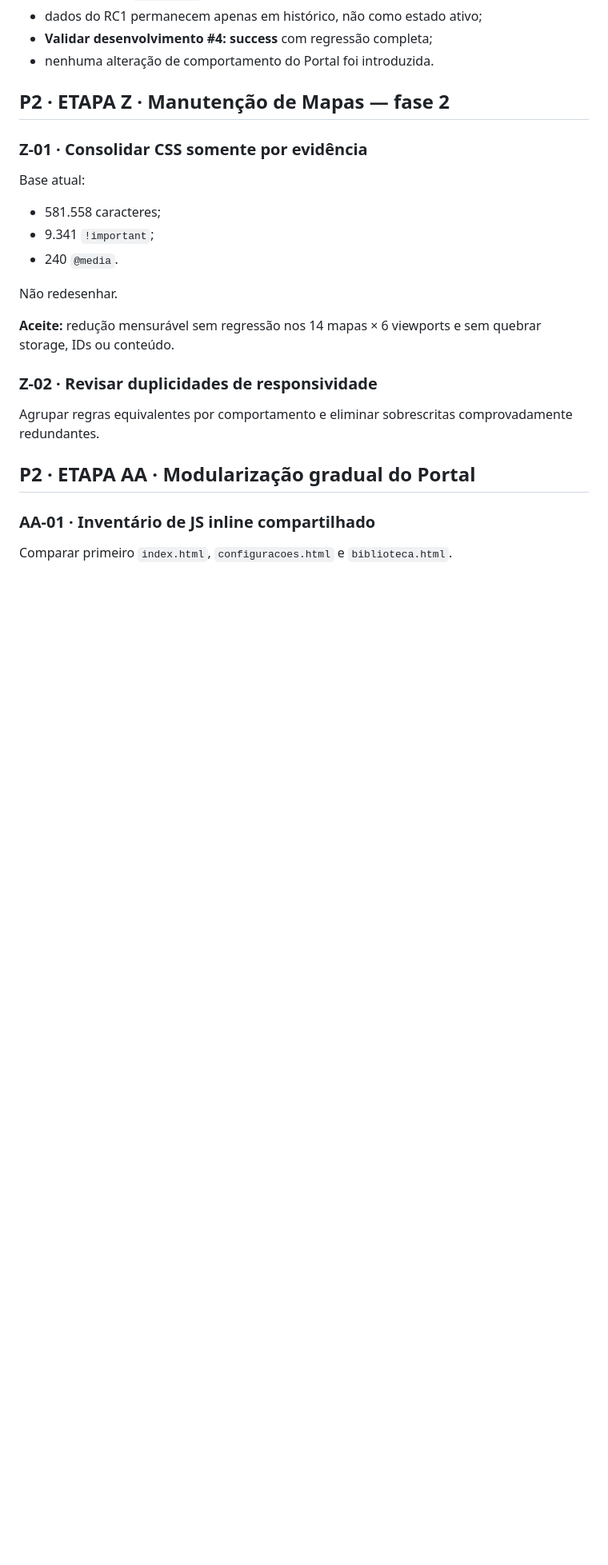
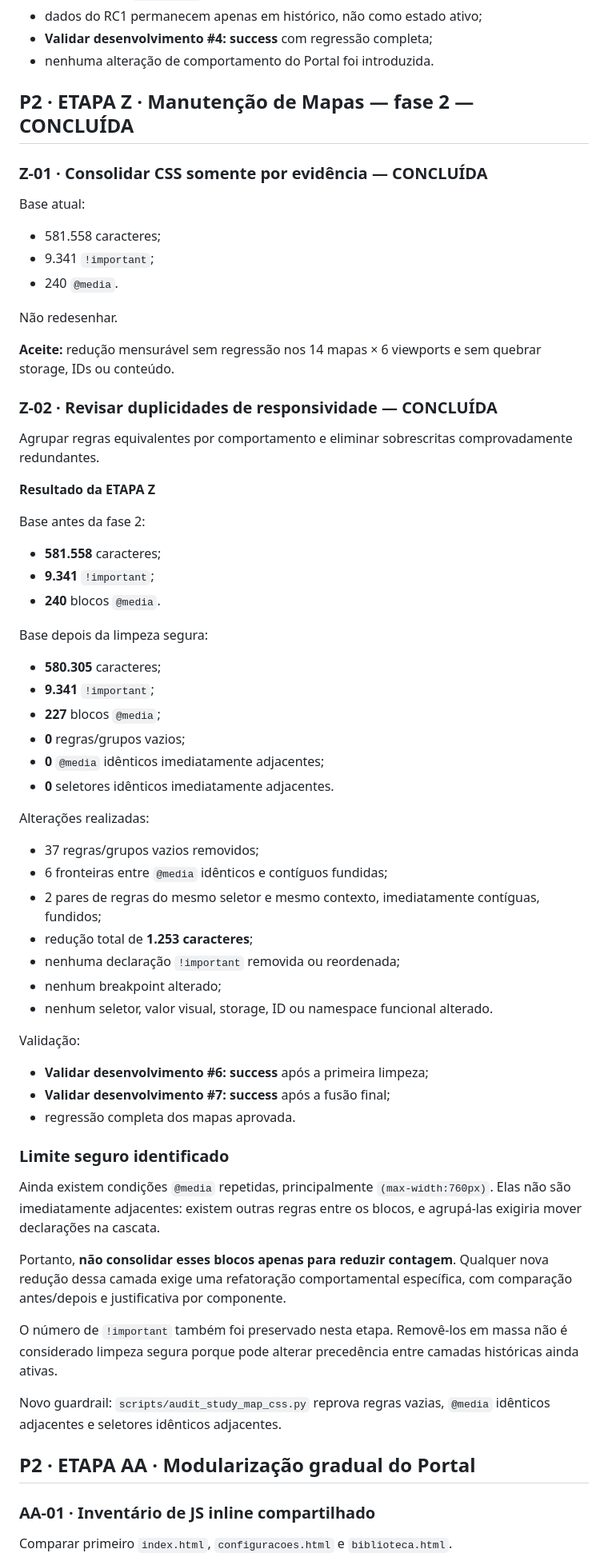
Before and after one commit to saling-vitor/planodeestudos, a Markdown page: docs/V1.2_BACKLOG.md, the part around the change. Shown at 80% size. Rendered like a GitHub page; blank space fills up the shorter version.

Commit message:
docs(v1.2): concluir Etapa Z manutenção segura dos mapas

```diff
--- a/docs/V1.2_BACKLOG.md
+++ b/docs/V1.2_BACKLOG.md
@@ -96,9 +96,9 @@ Manter RC/QA V1.1 auditáveis, mas impedir que metadados históricos pareçam o
 - **Validar desenvolvimento #4: success** com regressão completa;
 - nenhuma alteração de comportamento do Portal foi introduzida.
 
-## P2 · ETAPA Z · Manutenção de Mapas — fase 2
+## P2 · ETAPA Z · Manutenção de Mapas — fase 2 — CONCLUÍDA
 
-### Z-01 · Consolidar CSS somente por evidência
+### Z-01 · Consolidar CSS somente por evidência — CONCLUÍDA
 
 Base atual:
 
@@ -110,9 +110,52 @@ Não redesenhar.
 
 **Aceite:** redução mensurável sem regressão nos 14 mapas × 6 viewports e sem quebrar storage, IDs ou conteúdo.
 
-### Z-02 · Revisar duplicidades de responsividade
+### Z-02 · Revisar duplicidades de responsividade — CONCLUÍDA
 
 Agrupar regras equivalentes por comportamento e eliminar sobrescritas comprovadamente redundantes.
+
+**Resultado da ETAPA Z**
+
+Base antes da fase 2:
+
+- **581.558** caracteres;
+- **9.341** `!important`;
+- **240** blocos `@media`.
+
+Base depois da limpeza segura:
+
+- **580.305** caracteres;
+- **9.341** `!important`;
+- **227** blocos `@media`;
+- **0** regras/grupos vazios;
+- **0** `@media` idênticos imediatamente adjacentes;
+- **0** seletores idênticos imediatamente adjacentes.
+
+Alterações realizadas:
+
+- 37 regras/grupos vazios removidos;
+- 6 fronteiras entre `@media` idênticos e contíguos fundidas;
+- 2 pares de regras do mesmo seletor e mesmo contexto, imediatamente contíguas, fundidos;
+- redução total de **1.253 caracteres**;
+- nenhuma declaração `!important` removida ou reordenada;
+- nenhum breakpoint alterado;
+- nenhum seletor, valor visual, storage, ID ou namespace funcional alterado.
+
+Validação:
+
+- **Validar desenvolvimento #6: success** após a primeira limpeza;
+- **Validar desenvolvimento #7: success** após a fusão final;
+- regressão completa dos mapas aprovada.
+
+### Limite seguro identificado
+
+Ainda existem condições `@media` repetidas, principalmente `(max-width:760px)`. Elas não são imediatamente adjacentes: existem outras regras entre os blocos, e agrupá-las exigiria mover declarações na cascata.
+
+Portanto, **não consolidar esses blocos apenas para reduzir contagem**. Qualquer nova redução dessa camada exige uma refatoração comportamental específica, com comparação antes/depois e justificativa por componente.
+
+O número de `!important` também foi preservado nesta etapa. Removê-los em massa não é considerado limpeza segura porque pode alterar precedência entre camadas históricas ainda ativas.
+
+Novo guardrail: `scripts/audit_study_map_css.py` reprova regras vazias, `@media` idênticos adjacentes e seletores idênticos adjacentes.
 
 ## P2 · ETAPA AA · Modularização gradual do Portal
 
```
Also changed, not shown: docs/V1.2.md (+22 -2 lines), docs/V1.2_AUDIT.md (+20 -0 lines).
